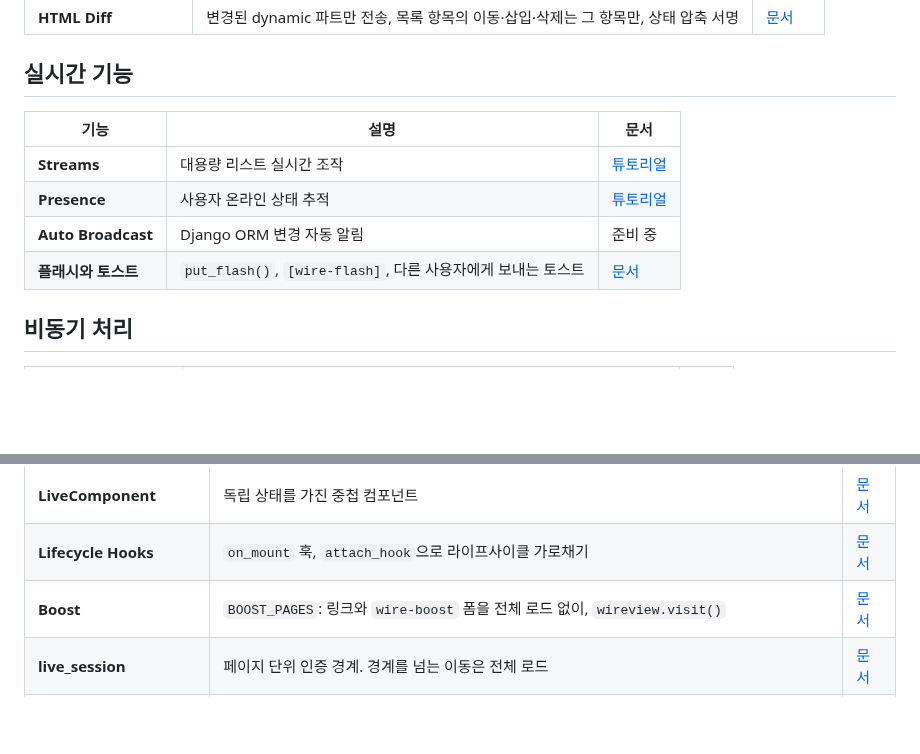
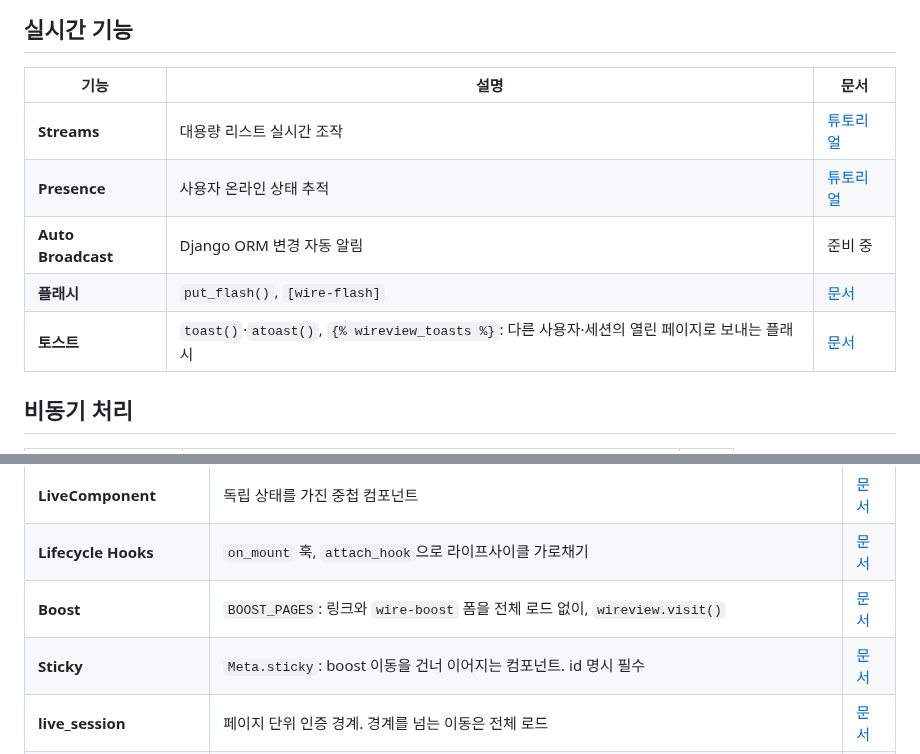
Before and after one commit to itda-work/django-wireview, a Markdown page: docs/features/README.md, 2 parts joined by grey strips. Drawn GitHub-style; blank space fills up the shorter version.

```diff
--- a/docs/features/README.md
+++ b/docs/features/README.md
@@ -22,7 +22,8 @@ django-wireview의 주요 기능에 대한 상세 문서입니다.
 | **Streams** | 대용량 리스트 실시간 조작 | [튜토리얼](../tutorials/06-streams-api.md) |
 | **Presence** | 사용자 온라인 상태 추적 | [튜토리얼](../tutorials/07-presence-api.md) |
 | **Auto Broadcast** | Django ORM 변경 자동 알림 | 준비 중 |
-| **플래시와 토스트** | `put_flash()`, `[wire-flash]`, 다른 사용자에게 보내는 토스트 | [문서](./flash.md) |
+| **플래시** | `put_flash()`, `[wire-flash]` | [문서](./flash.md) |
+| **토스트** | `toast()`·`atoast()`, `{% wireview_toasts %}`: 다른 사용자·세션의 열린 페이지로 보내는 플래시 | [문서](./flash.md#토스트) |
 
 ## 비동기 처리
 
@@ -47,6 +48,7 @@ django-wireview의 주요 기능에 대한 상세 문서입니다.
 | **LiveComponent** | 독립 상태를 가진 중첩 컴포넌트 | [문서](./live-component.md) |
 | **Lifecycle Hooks** | `on_mount` 훅, `attach_hook`으로 라이프사이클 가로채기 | [문서](./lifecycle-hooks.md) |
 | **Boost** | `BOOST_PAGES`: 링크와 `wire-boost` 폼을 전체 로드 없이, `wireview.visit()` | [문서](./boost.md) |
+| **Sticky** | `Meta.sticky`: boost 이동을 건너 이어지는 컴포넌트. id 명시 필수 | [문서](./boost.md#이동을-건너-살아남기-sticky) |
 | **live_session** | 페이지 단위 인증 경계. 경계를 넘는 이동은 전체 로드 | [문서](./live-session.md) |
 | **세션 읽기** | `self.session`으로 Django 세션 읽기 (읽기 전용) | [문서](./session.md) |
 | **서버 오류 처리** | 핸들러 예외는 그 컴포넌트만 이벤트 전 상태로 다시 join, 연결은 유지. `wireview-error`, `wireview:error` | [문서](./errors.md) |
```
Also changed, not shown: docs/UPGRADING.md (+7 -5 lines), docs/features/boost.md (+6 -0 lines).
